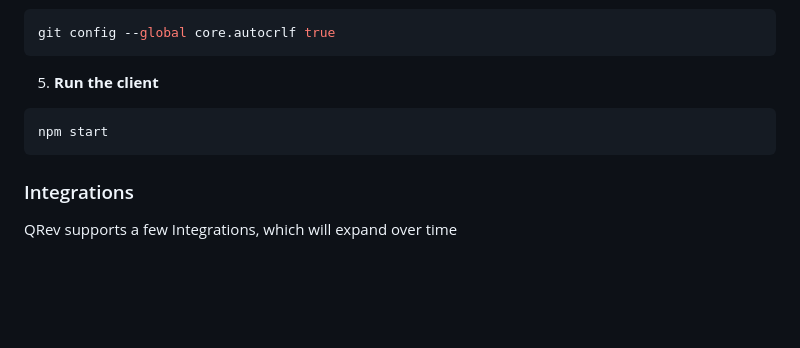
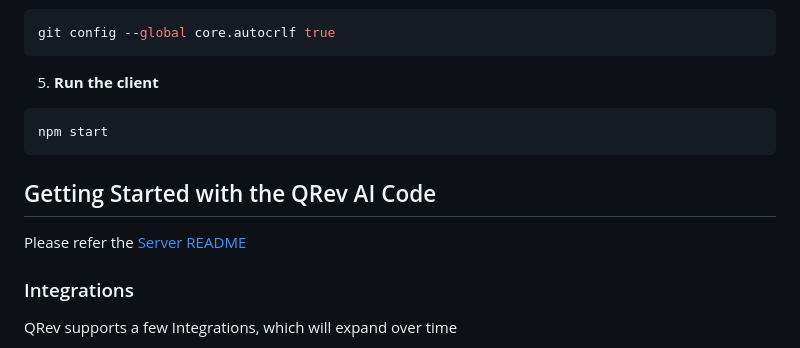
Before and after one commit to qrev-ai/qrev, a Markdown page: README.md, the part around one of its changes. Drawn GitHub-style; blank space fills up the shorter version.

````diff
--- a/README.md
+++ b/README.md
@@ -177,6 +178,9 @@ git config --global core.autocrlf true
 npm start
 ```
 
+## Getting Started with the QRev AI Code
+Please refer the [Server README](https://github.com/qrev-ai/qrev/tree/main/ai/README.md)
+
 ### Integrations
 
 QRev supports a few Integrations, which will expand over time
````
Also changed, not shown: other parts of README.md (+1 -0 lines).
